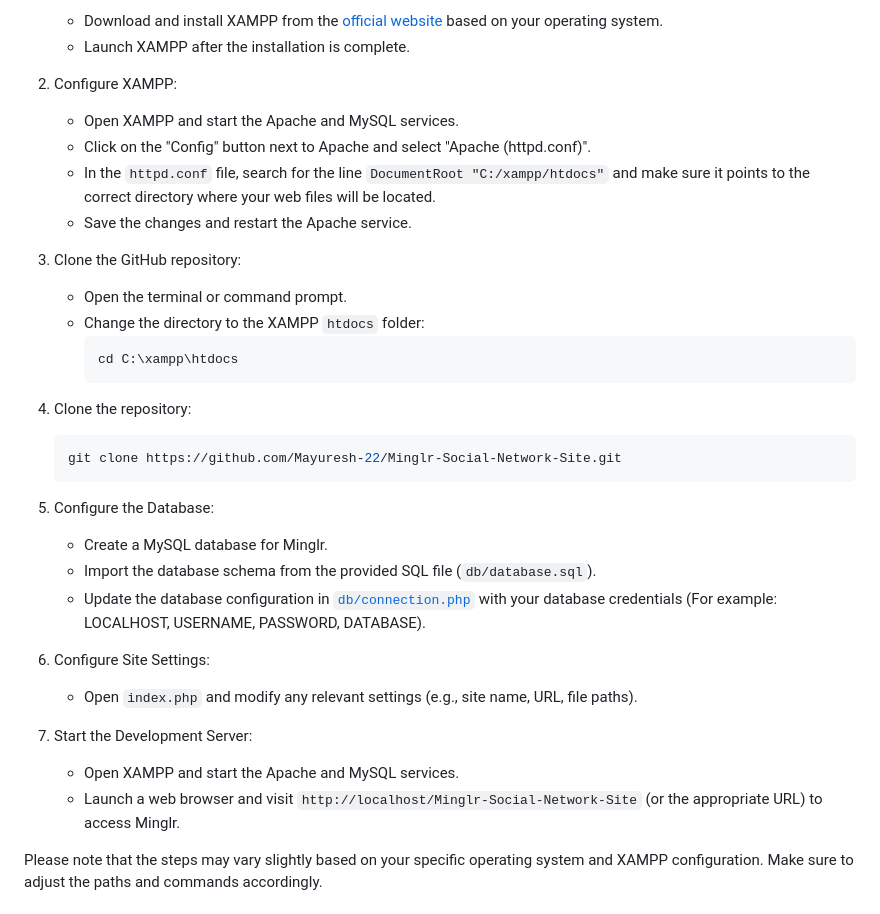
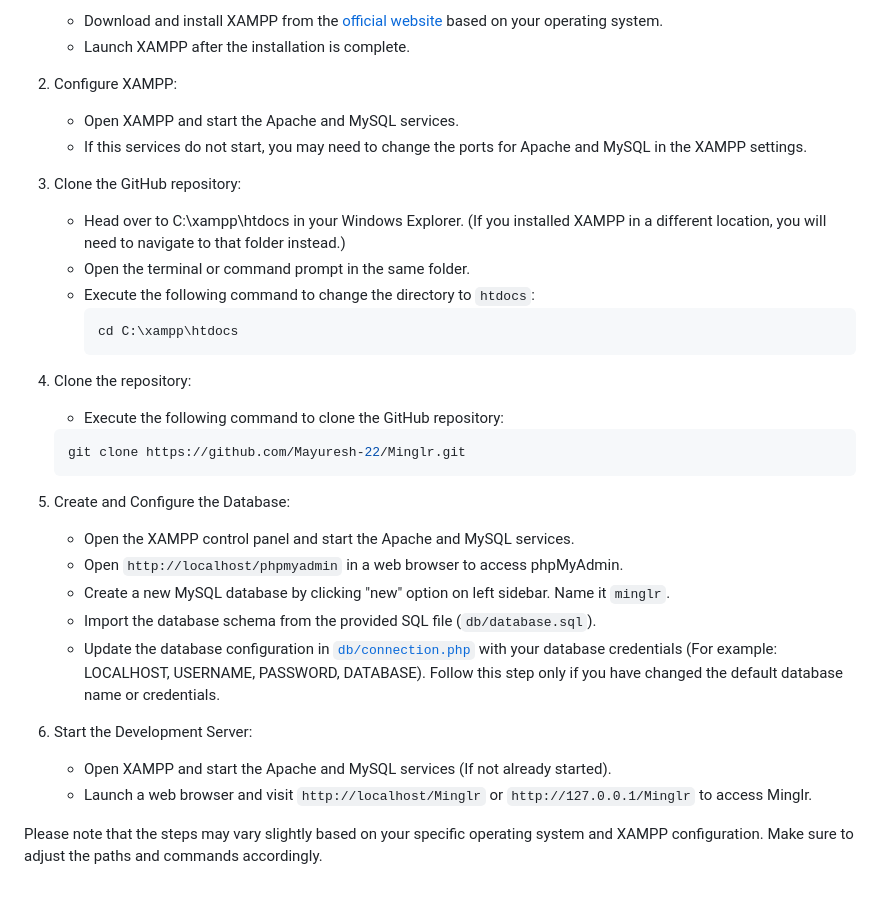
Before and after one commit to Mayuresh-22/Minglr, a Markdown page: README.md, the part around one of its changes. Rendered like a GitHub page.

Commit message:
Update image URLs and modify installation steps for XAMPP

````diff
--- a/README.md
+++ b/README.md
@@ -52,33 +52,32 @@ Follow these steps to set up Minglr locally using XAMPP:
 
 2. Configure XAMPP:
    - Open XAMPP and start the Apache and MySQL services.
-   - Click on the "Config" button next to Apache and select "Apache (httpd.conf)".
-   - In the `httpd.conf` file, search for the line `DocumentRoot "C:/xampp/htdocs"` and make sure it points to the correct directory where your web files will be located.
-   - Save the changes and restart the Apache service.
+   - If this services do not start, you may need to change the ports for Apache and MySQL in the XAMPP settings.
 
 3. Clone the GitHub repository:
-   - Open the terminal or command prompt.
-   - Change the directory to the XAMPP `htdocs` folder:
+   - Head over to C:\xampp\htdocs in your Windows Explorer. (If you installed XAMPP in a different location, you will need to navigate to that folder instead.)
+   - Open the terminal or command prompt in the same folder.
+   - Execute the following command to change the directory to `htdocs`:
      ```bash
      cd C:\xampp\htdocs
      ```
 
 4. Clone the repository:
+   - Execute the following command to clone the GitHub repository:
    ```bash
-   git clone https://github.com/Mayuresh-22/Minglr-Social-Network-Site.git
+   git clone https://github.com/Mayuresh-22/Minglr.git
    ```
 
-5. Configure the Database:
-   - Create a MySQL database for Minglr.
+5. Create and Configure the Database:
+   - Open the XAMPP control panel and start the Apache and MySQL services.
+   - Open `http://localhost/phpmyadmin` in a web browser to access phpMyAdmin.
+   - Create a new MySQL database by clicking "new" option on left sidebar. Name it `minglr`.
    - Import the database schema from the provided SQL file (`db/database.sql`).
-   - Update the database configuration in [`db/connection.php`](db/connection.php) with your database credentials (For example: LOCALHOST, USERNAME, PASSWORD, DATABASE).
+   - Update the database configuration in [`db/connection.php`](db/connection.php) with your database credentials (For example: LOCALHOST, USERNAME, PASSWORD, DATABASE). Follow this step only if you have changed the default database name or credentials.
 
-6. Configure Site Settings:
-   - Open `index.php` and modify any relevant settings (e.g., site name, URL, file paths).
-
-7. Start the Development Server:
-   - Open XAMPP and start the Apache and MySQL services.
-   - Launch a web browser and visit `http://localhost/Minglr-Social-Network-Site` (or the appropriate URL) to access Minglr.
+6. Start the Development Server:
+   - Open XAMPP and start the Apache and MySQL services (If not already started).
+   - Launch a web browser and visit `http://localhost/Minglr` or `http://127.0.0.1/Minglr` to access Minglr.
 
 Please note that the steps may vary slightly based on your specific operating system and XAMPP configuration. Make sure to adjust the paths and commands accordingly.
 
````
Also changed, not shown: other parts of README.md (+4 -4 lines).
